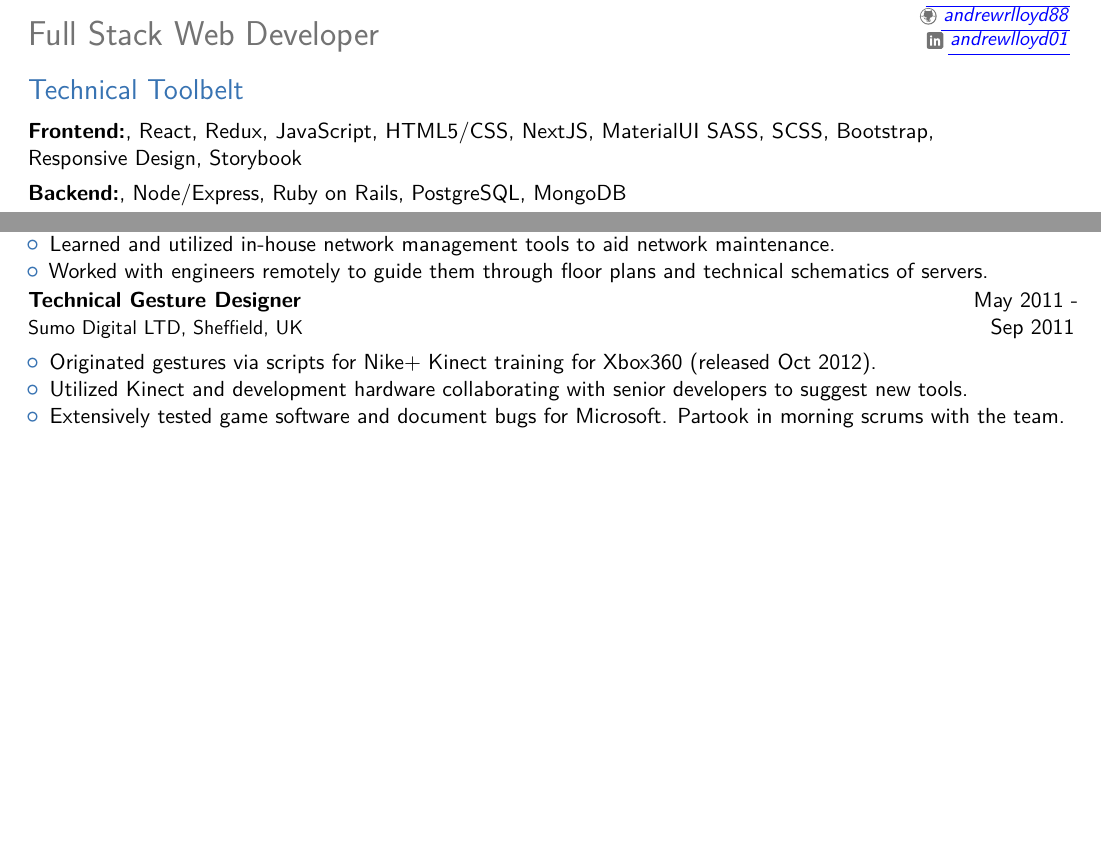
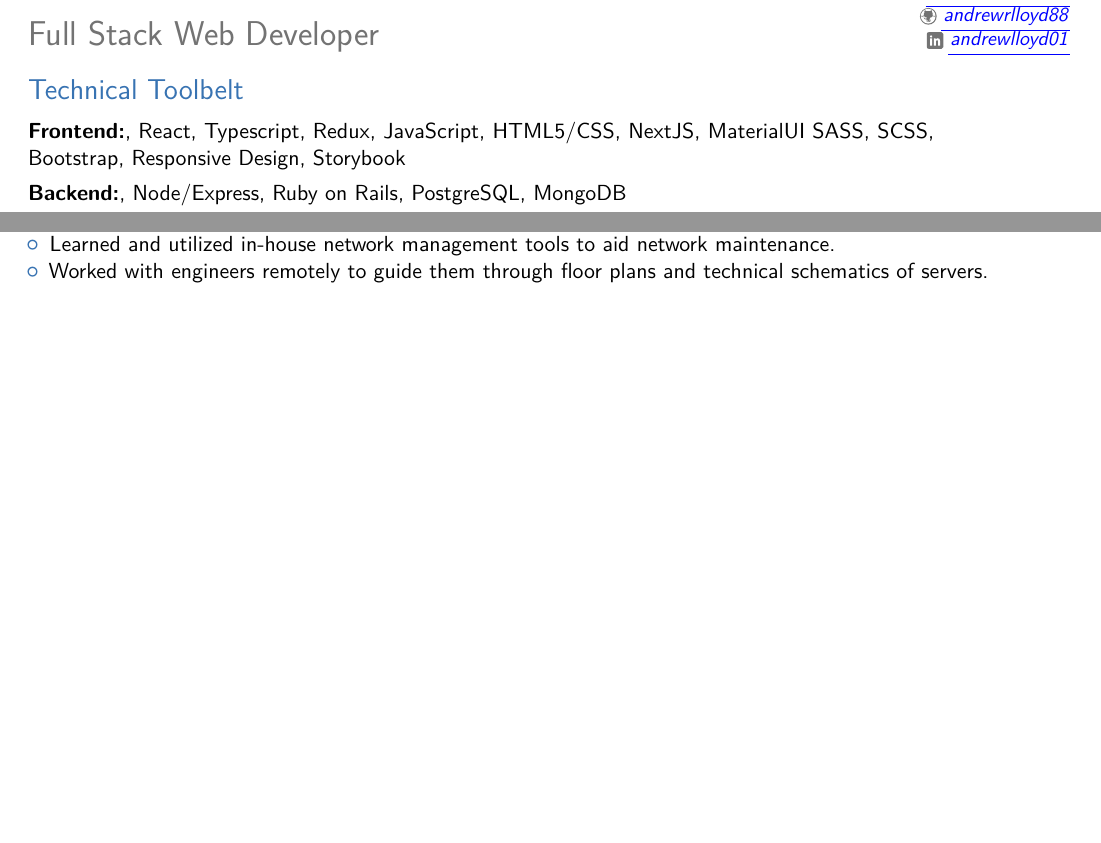
Before and after one commit to AndrewRLloyd88/andrew_lloyd_resume, a LaTeX CV (andrew-lloyd-resume.tex): two parts of pages 1 and 2 of 2, joined at a grey line, cut so that both start at the same text, the shorter picture padded with empty space. Compiled offline with pdfLaTeX; a LaTeX package or settings file that is missing is left out.

Commit message:
update resume with Typescript

```diff
--- a/andrew-lloyd-resume.tex
+++ b/andrew-lloyd-resume.tex
@@ -108,7 +108,7 @@
 % section Summary (end)
 
 \section{Technical Toolbelt}
-\cventry{}{Frontend:}{}{React, Redux, JavaScript, HTML5/CSS, NextJS, MaterialUI  SASS, SCSS, Bootstrap, Responsive Design, Storybook}{}{}{}{}{}
+\cventry{}{Frontend:}{}{React, Typescript, Redux, JavaScript, HTML5/CSS, NextJS, MaterialUI  SASS, SCSS, Bootstrap, Responsive Design, Storybook}{}{}{}{}{}
 \cventry{}{Backend:}{}{Node/Express, Ruby on Rails, PostgreSQL, MongoDB}{}{}{}{}{}
 \cventry{}{Testing:}{}{Cypress, Jest, Mocha, Chai, Capybara, CircleCI, PhantomJS, RSpec}{}{}{}{}{}
 \cventry{}{Other:}{}{Github, Webpack, ParcelJS, Snowpack, RedwoodJS, RESTful API, ERD design, Netlify, Heroku, Vercel, FeaturePeek, Draw.io, Figma, Adobe Creative Suite, \LaTeX{}, Unity3D}{SCRUM}{}{}{}{}
@@ -240,12 +240,5 @@
 \item Worked with engineers remotely to guide them through floor plans and technical schematics of servers.
 \end{itemize}
 
-\cventry{May 2011 - Sep 2011}{Technical Gesture Designer}{}{}{}{Sumo Digital LTD, Sheffield, UK}
-\begin{itemize}
-  \item Originated gestures via scripts for Nike+ Kinect training for Xbox360 (released Oct 2012).
-  \item Utilized Kinect and development hardware collaborating with senior developers to suggest new tools.
-  \item Extensively tested game software and document bugs for Microsoft. Partook in morning scrums with the team.
-  \end{itemize}
-
 % section Experience (end)
 \end{document}
```
Also changed, not shown: andrew-lloyd-resume.pdf, 3 other files.
